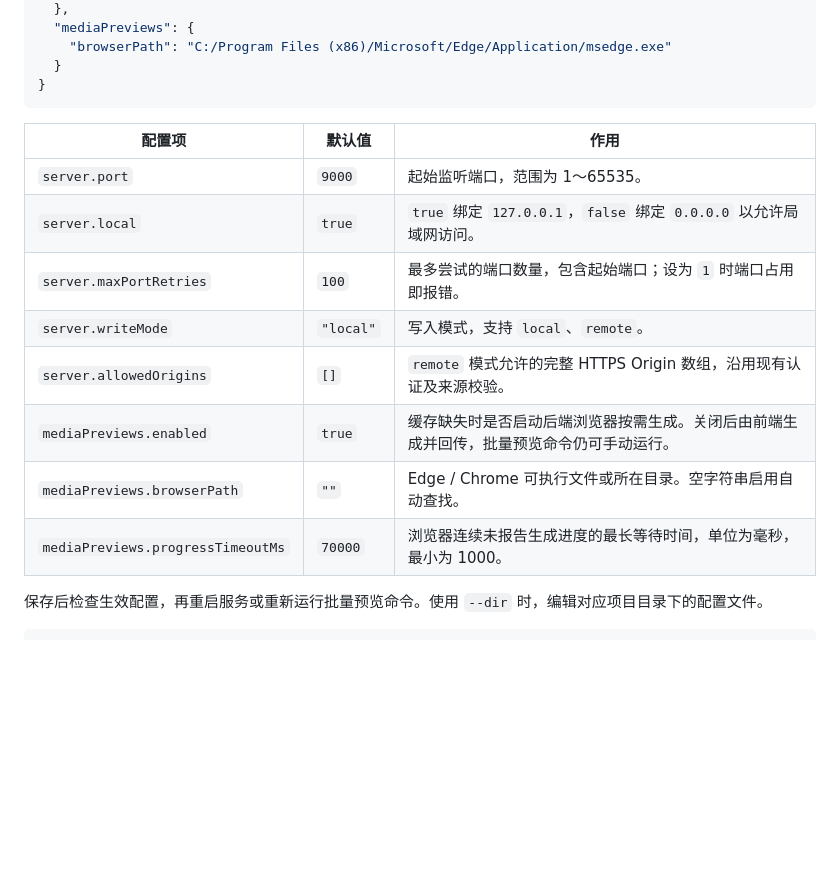
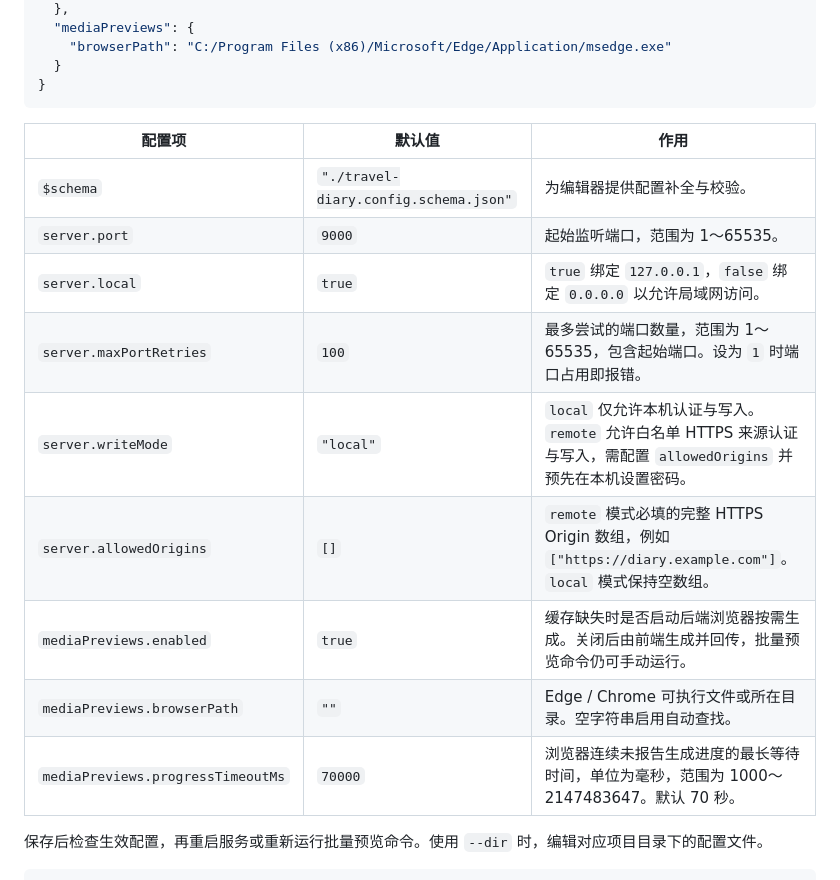
Before and after one commit to Double-Cloth/travel-diary, a Markdown page: README.md, the part around the change. Rendered like a GitHub page; blank space fills up the shorter version.

Commit message:
docs: 补全 README 配置表及取值约束

```diff
--- a/README.md
+++ b/README.md
@@ -64,14 +64,15 @@ npm start
 
 | 配置项 | 默认值 | 作用 |
 | --- | --- | --- |
+| `$schema` | `"./travel-diary.config.schema.json"` | 为编辑器提供配置补全与校验。 |
 | `server.port` | `9000` | 起始监听端口，范围为 1～65535。 |
 | `server.local` | `true` | `true` 绑定 `127.0.0.1`，`false` 绑定 `0.0.0.0` 以允许局域网访问。 |
-| `server.maxPortRetries` | `100` | 最多尝试的端口数量，包含起始端口；设为 `1` 时端口占用即报错。 |
-| `server.writeMode` | `"local"` | 写入模式，支持 `local`、`remote`。 |
-| `server.allowedOrigins` | `[]` | `remote` 模式允许的完整 HTTPS Origin 数组，沿用现有认证及来源校验。 |
+| `server.maxPortRetries` | `100` | 最多尝试的端口数量，范围为 1～65535，包含起始端口。设为 `1` 时端口占用即报错。 |
+| `server.writeMode` | `"local"` | `local` 仅允许本机认证与写入。`remote` 允许白名单 HTTPS 来源认证与写入，需配置 `allowedOrigins` 并预先在本机设置密码。 |
+| `server.allowedOrigins` | `[]` | `remote` 模式必填的完整 HTTPS Origin 数组，例如 `["https://diary.example.com"]`。`local` 模式保持空数组。 |
 | `mediaPreviews.enabled` | `true` | 缓存缺失时是否启动后端浏览器按需生成。关闭后由前端生成并回传，批量预览命令仍可手动运行。 |
 | `mediaPreviews.browserPath` | `""` | Edge / Chrome 可执行文件或所在目录。空字符串启用自动查找。 |
-| `mediaPreviews.progressTimeoutMs` | `70000` | 浏览器连续未报告生成进度的最长等待时间，单位为毫秒，最小为 1000。 |
+| `mediaPreviews.progressTimeoutMs` | `70000` | 浏览器连续未报告生成进度的最长等待时间，单位为毫秒，范围为 1000～2147483647。默认 70 秒。 |
 
 保存后检查生效配置，再重启服务或重新运行批量预览命令。使用 `--dir` 时，编辑对应项目目录下的配置文件。
 
```
